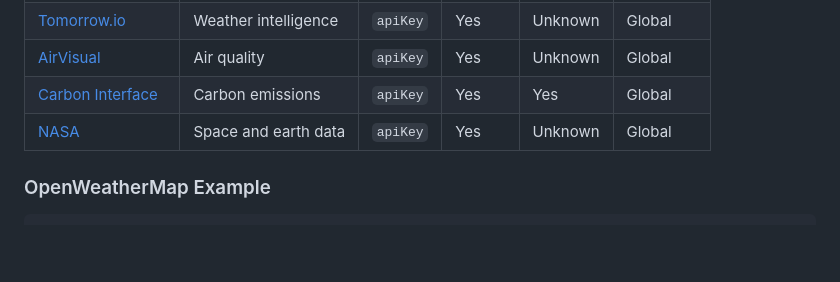
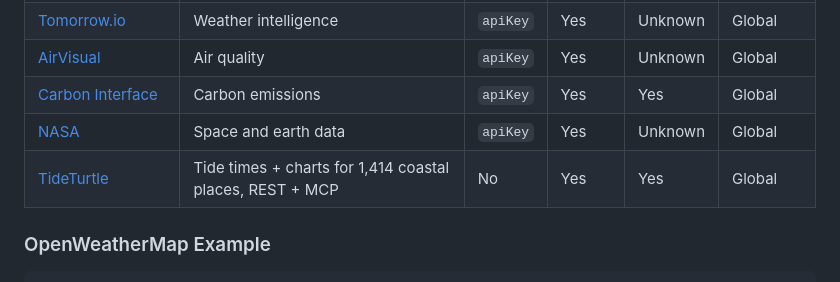
Before and after one commit to itskiranbabu/awesome-public-apis, a Markdown page: README.md, the part around the change. GitHub-like rendering; blank space fills up the shorter version.

Commit message:
Add TideTurtle API + MCP to Environment & Weather
Tide times + charts for 1,414 coastal places worldwide.
REST + MCP server, CORS-open, no API key.

````diff
--- a/README.md
+++ b/README.md
@@ -321,6 +321,7 @@ print(f"{track['name']} by {track['artists'][0]['name']}")
 | [AirVisual](https://www.iqair.com/air-pollution-data-api) | Air quality | `apiKey` | Yes | Unknown | Global |
 | [Carbon Interface](https://www.carboninterface.com/docs) | Carbon emissions | `apiKey` | Yes | Yes | Global |
 | [NASA](https://api.nasa.gov/) | Space and earth data | `apiKey` | Yes | Unknown | Global |
+| [TideTurtle](https://tideturtle.com/developers) | Tide times + charts for 1,414 coastal places, REST + MCP | No | Yes | Yes | Global |
 
 ### OpenWeatherMap Example
 ```javascript
````
